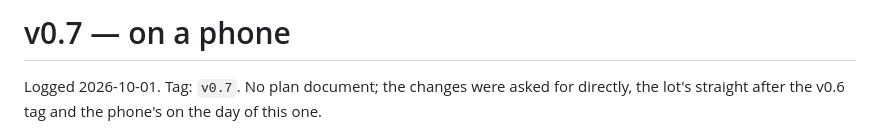
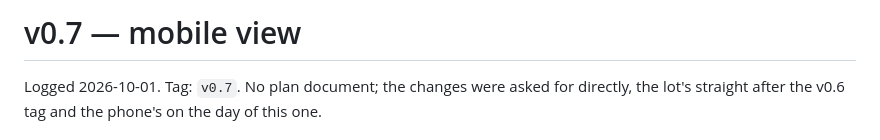
Before and after one commit to AtlasMint/cozy-car, a Markdown page: docs/archive/v0.7-mobile-view.md, the part around the change. Rendered like a GitHub page.

Commit message:
docs: log v0.7

```diff
--- a/docs/archive/v0.7-on-a-phone.md
+++ b/docs/archive/v0.7-mobile-view.md
@@ -1,4 +1,4 @@
-# v0.7 — on a phone
+# v0.7 — mobile view
 
 Logged 2026-10-01. Tag: `v0.7`. No plan document; the changes were asked for directly, the
 lot's straight after the v0.6 tag and the phone's on the day of this one.
```
